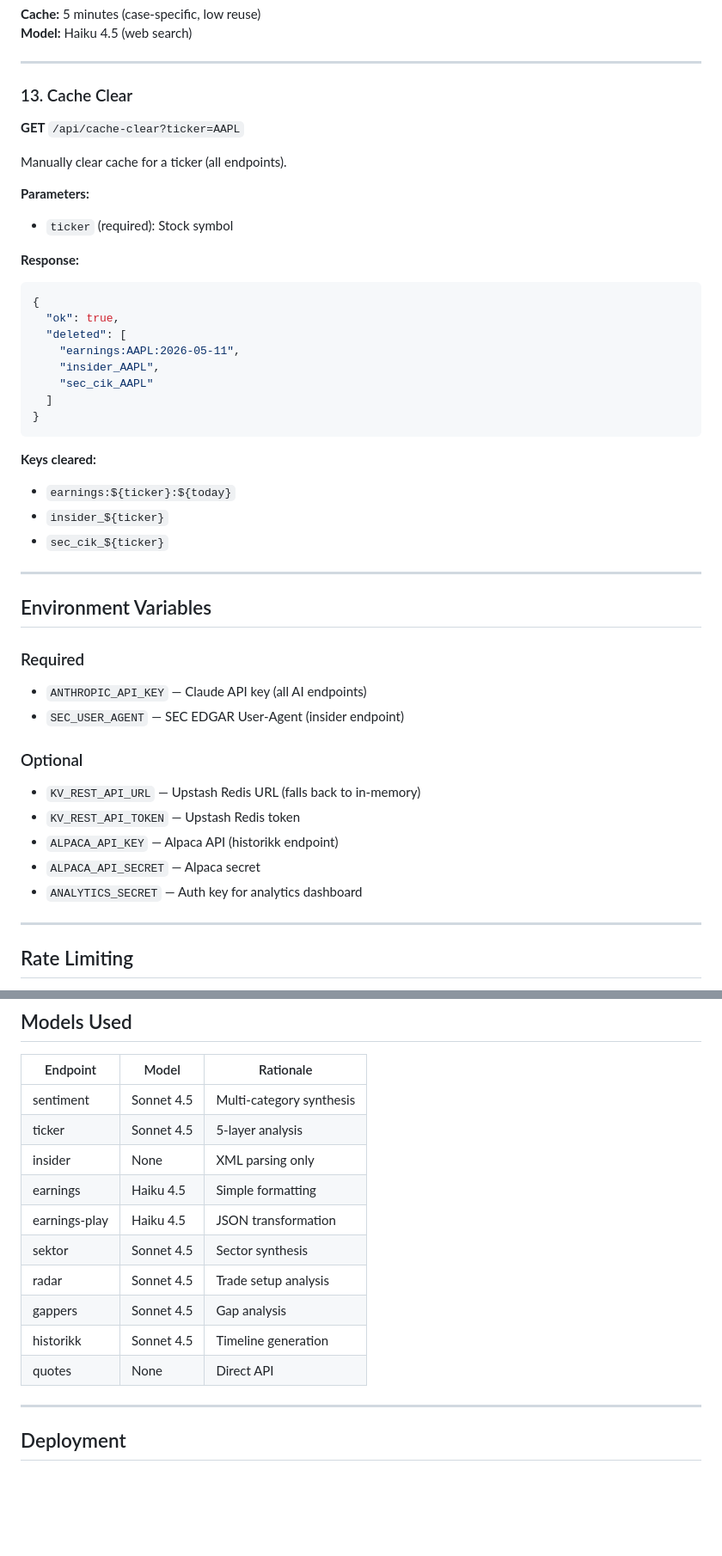
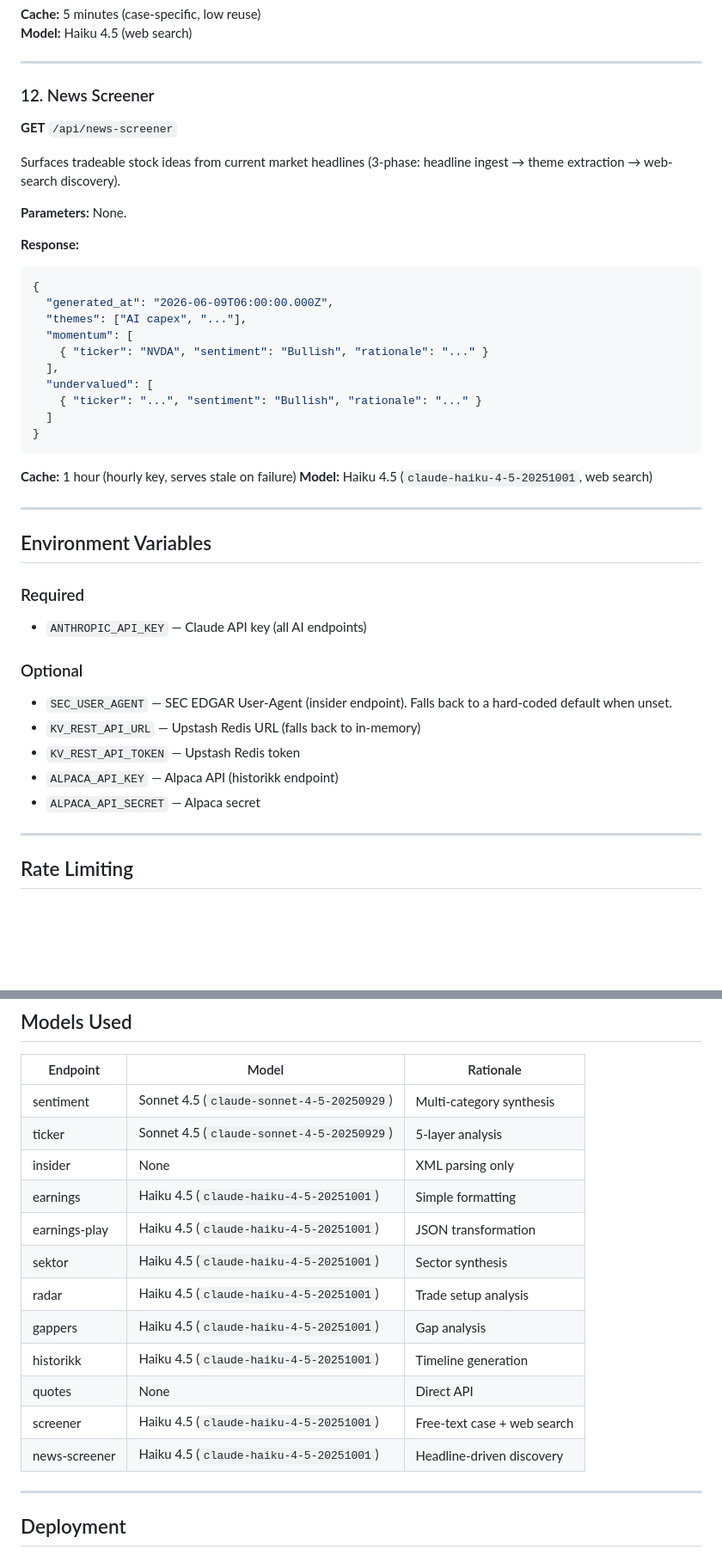
Before and after one commit to hanneslund2006/pulse, a Markdown page: API.md, 2 parts joined by grey strips. Shown at 86% size. Rendered like a GitHub page; blank space fills up the shorter version.

````diff
--- a/API.md
+++ b/API.md
@@ -330,30 +317,29 @@ Free-text investment case screener. Returns 3-7 matching US stocks with rational
 
 ---
 
-### 13. Cache Clear
-**GET** `/api/cache-clear?ticker=AAPL`
+### 12. News Screener
+**GET** `/api/news-screener`
 
-Manually clear cache for a ticker (all endpoints).
+Surfaces tradeable stock ideas from current market headlines (3-phase: headline ingest → theme extraction → web-search discovery).
 
-**Parameters:**
-- `ticker` (required): Stock symbol
+**Parameters:** None.
 
 **Response:**
 ```json
 {
-  "ok": true,
-  "deleted": [
-    "earnings:AAPL:2026-05-11",
-    "insider_AAPL",
-    "sec_cik_AAPL"
+  "generated_at": "2026-06-09T06:00:00.000Z",
+  "themes": ["AI capex", "..."],
+  "momentum": [
+    { "ticker": "NVDA", "sentiment": "Bullish", "rationale": "..." }
+  ],
+  "undervalued": [
+    { "ticker": "...", "sentiment": "Bullish", "rationale": "..." }
   ]
 }
 ```
 
-**Keys cleared:**
-- `earnings:${ticker}:${today}`
-- `insider_${ticker}`
-- `sec_cik_${ticker}`
+**Cache:** 1 hour (hourly key, serves stale on failure)
+**Model:** Haiku 4.5 (`claude-haiku-4-5-20251001`, web search)
 
 ---
 
@@ -361,14 +347,13 @@ Manually clear cache for a ticker (all endpoints).
 
 ### Required
 - `ANTHROPIC_API_KEY` — Claude API key (all AI endpoints)
-- `SEC_USER_AGENT` — SEC EDGAR User-Agent (insider endpoint)
 
 ### Optional
+- `SEC_USER_AGENT` — SEC EDGAR User-Agent (insider endpoint). Falls back to a hard-coded default when unset.
 - `KV_REST_API_URL` — Upstash Redis URL (falls back to in-memory)
 - `KV_REST_API_TOKEN` — Upstash Redis token
 - `ALPACA_API_KEY` — Alpaca API (historikk endpoint)
 - `ALPACA_API_SECRET` — Alpaca secret
-- `ANALYTICS_SECRET` — Auth key for analytics dashboard
 
 ---
 
@@ -452,16 +437,18 @@ Manually clear cache for a ticker (all endpoints).
 
 | Endpoint | Model | Rationale |
 |----------|-------|-----------|
-| sentiment | Sonnet 4.5 | Multi-category synthesis |
-| ticker | Sonnet 4.5 | 5-layer analysis |
+| sentiment | Sonnet 4.5 (`claude-sonnet-4-5-20250929`) | Multi-category synthesis |
+| ticker | Sonnet 4.5 (`claude-sonnet-4-5-20250929`) | 5-layer analysis |
 | insider | None | XML parsing only |
-| earnings | Haiku 4.5 | Simple formatting |
-| earnings-play | Haiku 4.5 | JSON transformation |
-| sektor | Sonnet 4.5 | Sector synthesis |
-| radar | Sonnet 4.5 | Trade setup analysis |
-| gappers | Sonnet 4.5 | Gap analysis |
-| historikk | Sonnet 4.5 | Timeline generation |
+| earnings | Haiku 4.5 (`claude-haiku-4-5-20251001`) | Simple formatting |
+| earnings-play | Haiku 4.5 (`claude-haiku-4-5-20251001`) | JSON transformation |
+| sektor | Haiku 4.5 (`claude-haiku-4-5-20251001`) | Sector synthesis |
+| radar | Haiku 4.5 (`claude-haiku-4-5-20251001`) | Trade setup analysis |
+| gappers | Haiku 4.5 (`claude-haiku-4-5-20251001`) | Gap analysis |
+| historikk | Haiku 4.5 (`claude-haiku-4-5-20251001`) | Timeline generation |
 | quotes | None | Direct API |
+| screener | Haiku 4.5 (`claude-haiku-4-5-20251001`) | Free-text case + web search |
+| news-screener | Haiku 4.5 (`claude-haiku-4-5-20251001`) | Headline-driven discovery |
 
 ---
 
````
Also changed, not shown: other parts of API.md (+42 -55 lines).
